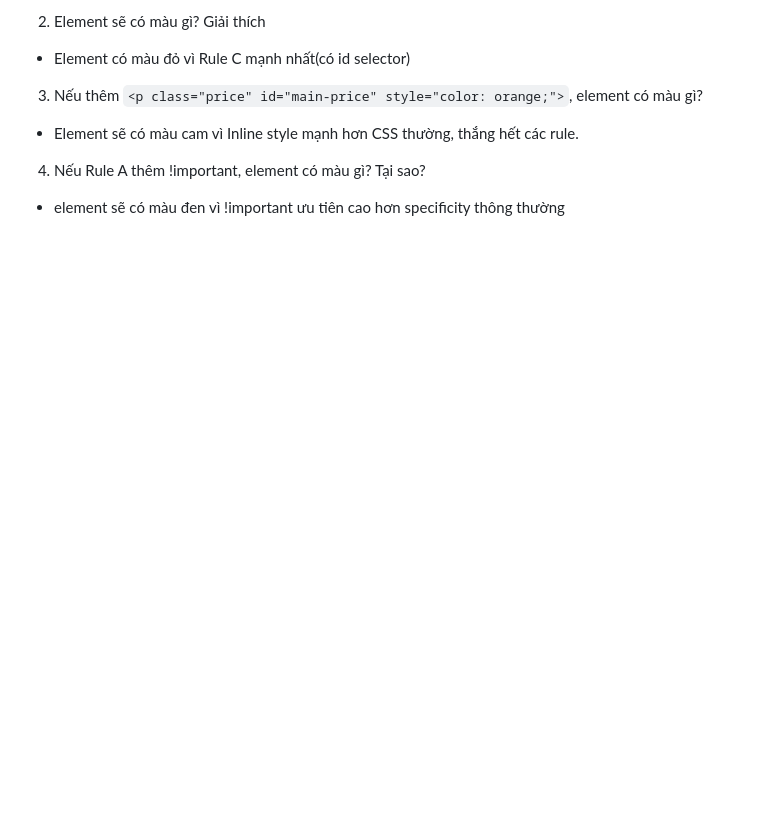
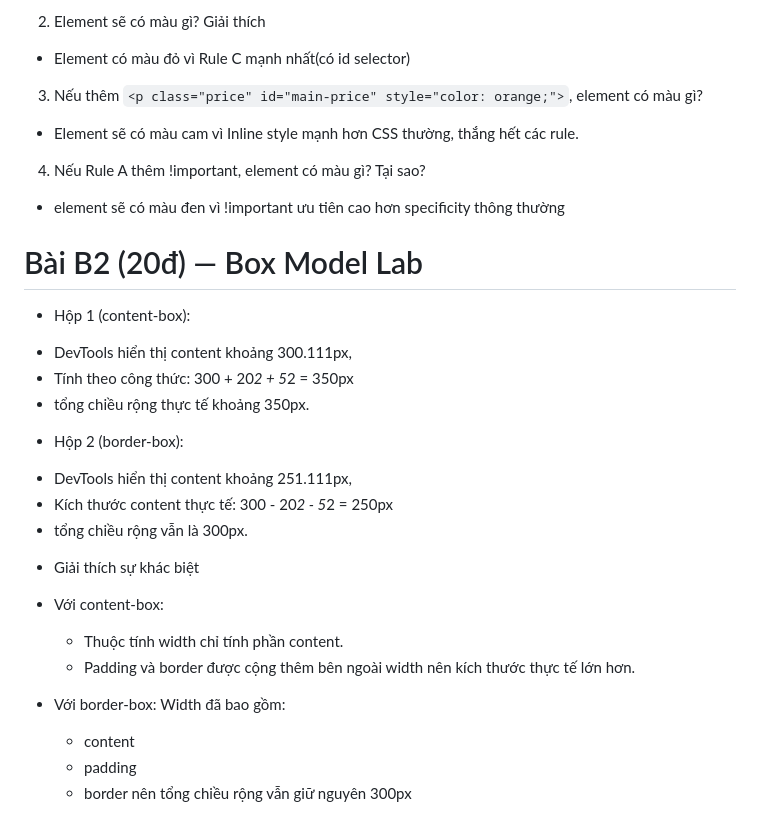
Before and after one commit to duongngu9a4-design/CSE391_HoangPhamBinhDuong_2451170879, a Markdown page: PBT_03/answers.md, the part around the change. Drawn GitHub-style; blank space fills up the shorter version.

Commit message:
Xong A+B2 PBT03

```diff
--- a/PBT_03/answers.md
+++ b/PBT_03/answers.md
@@ -125,3 +125,27 @@ h1 { color: #2563eb; font-size: 32px; }
 
 4. Nếu Rule A thêm !important, element có màu gì? Tại sao?
 - element sẽ có màu đen vì !important ưu tiên cao hơn specificity thông thường
+
+# Bài B2 (20đ) — Box Model Lab
+* Hộp 1 (content-box):
+- DevTools hiển thị content khoảng 300.111px,
+- Tính theo công thức: 300 + 20*2 + 5*2 = 350px
+- tổng chiều rộng thực tế khoảng 350px.
+
+* Hộp 2 (border-box):
+- DevTools hiển thị content khoảng 251.111px,
+- Kích thước content thực tế: 300 - 20*2 - 5*2 = 250px
+- tổng chiều rộng vẫn là 300px.
+
+* Giải thích sự khác biệt
+
+- Với content-box:
+    + Thuộc tính width chỉ tính phần content.
+    + Padding và border được cộng thêm bên ngoài width nên kích thước thực tế lớn hơn.
+
+- Với border-box:
+  Width đã bao gồm:
+    + content
+    + padding
+    + border
+nên tổng chiều rộng vẫn giữ nguyên 300px
```
